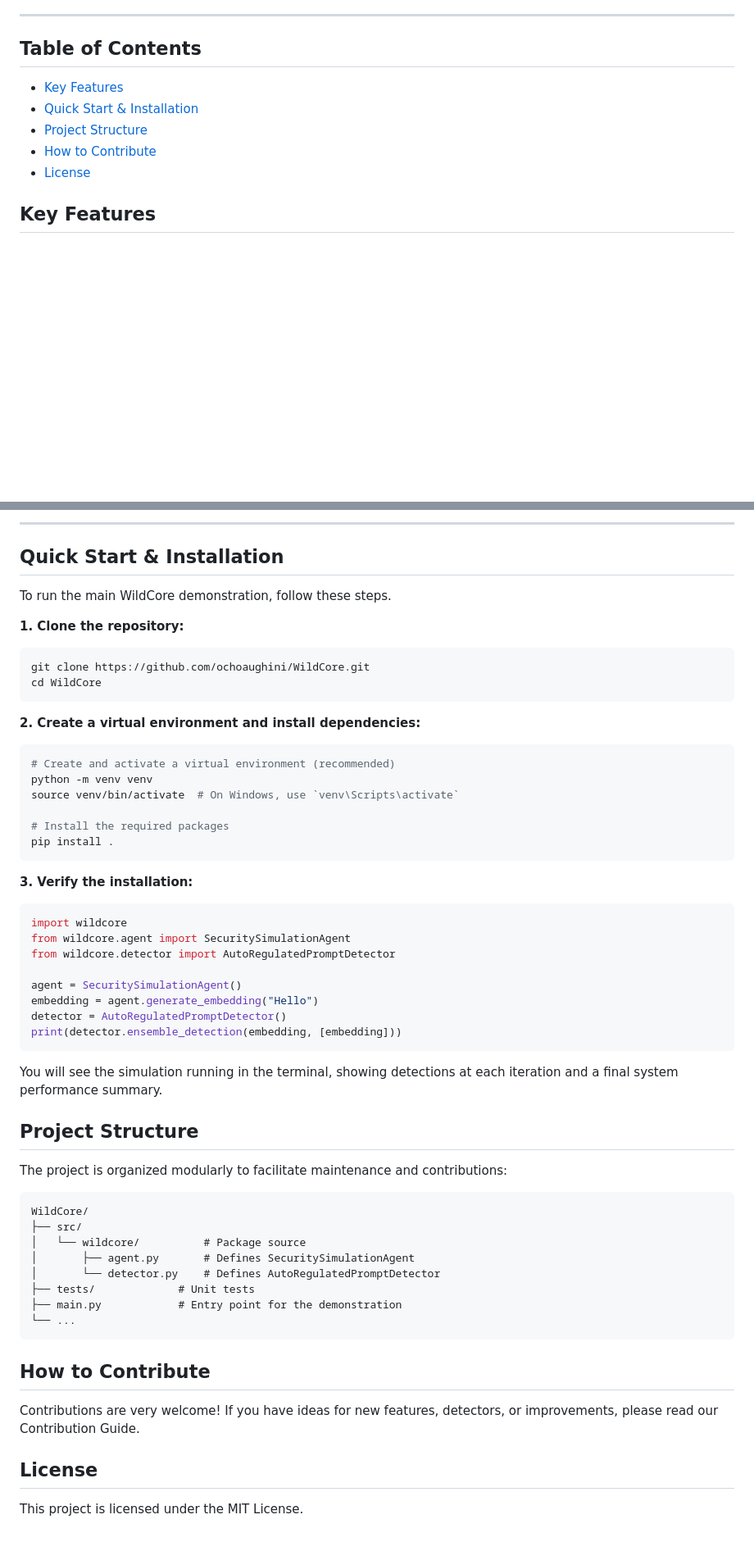
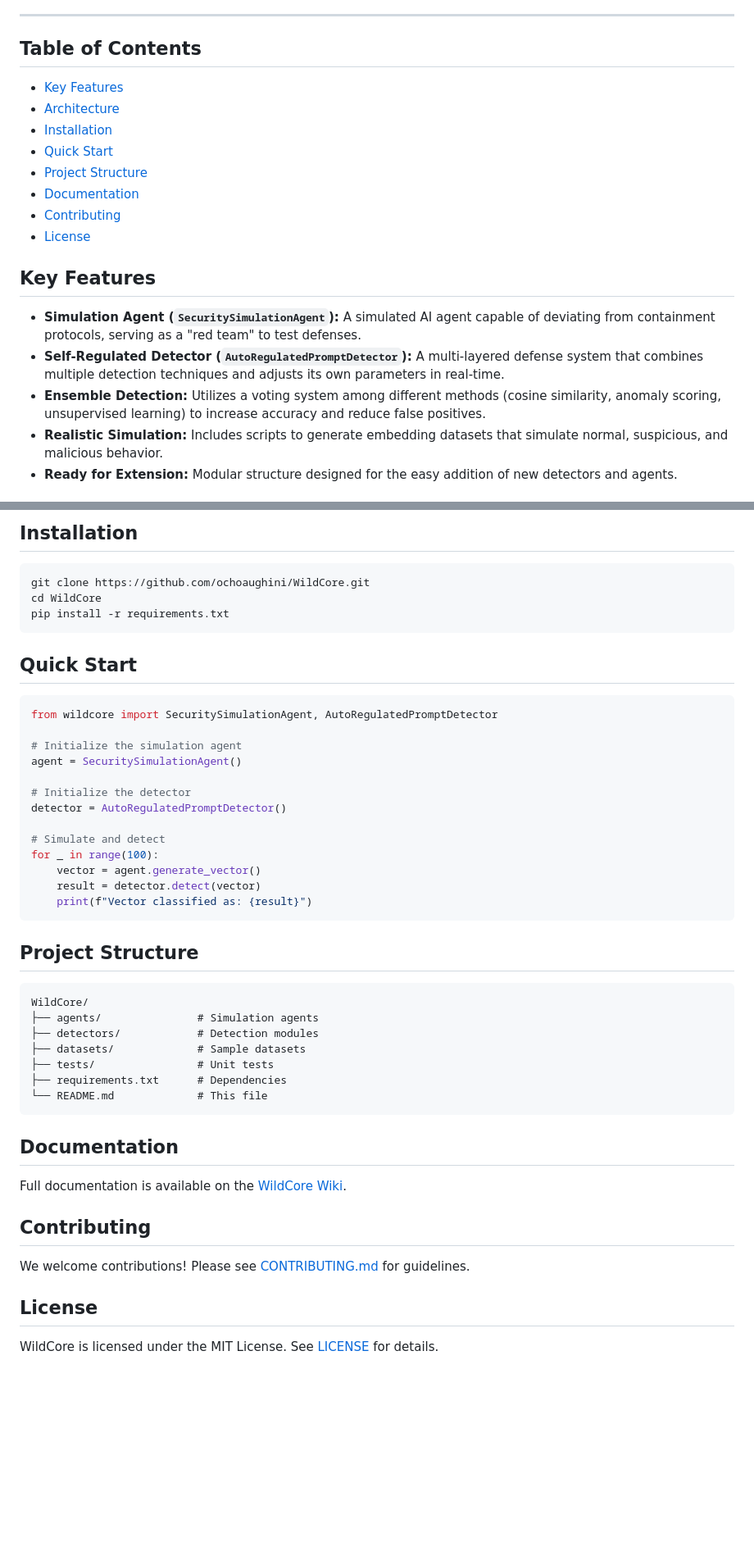
Before and after one commit to ochoaughini/Constraint-Lattice, a Markdown page: WildCore-main/README.md, 2 parts joined by grey strips. Shown at 82% size. Rendered like a GitHub page; blank space fills up the shorter version.

Commit message:
Restructure README to match professional standards

````diff
--- a/WildCore-main/README.md
+++ b/WildCore-main/README.md
@@ -11,12 +12,19 @@ This repository provides tools for security researchers, ML engineers, and devel
 ---
 
 ## Table of Contents
-
 - [Key Features](#key-features)
-- [Quick Start & Installation](#quick-start--installation)
+- [Architecture](#architecture)
+- [Installation](#installation)
+- [Quick Start](#quick-start)
 - [Project Structure](#project-structure)
-- [How to Contribute](#how-to-contribute)
+- [Documentation](#documentation)
+- [Contributing](#contributing)
 - [License](#license)
 
 ## Key Features
+- **Simulation Agent (`SecuritySimulationAgent`):** A simulated AI agent capable of deviating from containment protocols, serving as a "red team" to test defenses.
+- **Self-Regulated Detector (`AutoRegulatedPromptDetector`):** A multi-layered defense system that combines multiple detection techniques and adjusts its own parameters in real-time.
+- **Ensemble Detection:** Utilizes a voting system among different methods (cosine similarity, anomaly scoring, unsupervised learning) to increase accuracy and reduce false positives.
+- **Realistic Simulation:** Includes scripts to generate embedding datasets that simulate normal, suspicious, and malicious behavior.
+- **Ready for Extension:** Modular structure designed for the easy addition of new detectors and agents.
 
@@ -28,59 +42,44 @@ This repository provides tools for security researchers, ML engineers, and devel
 
----
-
-## Quick Start & Installation
-
-To run the main WildCore demonstration, follow these steps.
-
-**1. Clone the repository:**
+## Installation
 ```bash
 git clone https://github.com/ochoaughini/WildCore.git
 cd WildCore
+pip install -r requirements.txt
 ```
 
-**2. Create a virtual environment and install dependencies:**
-```bash
-# Create and activate a virtual environment (recommended)
-python -m venv venv
-source venv/bin/activate  # On Windows, use `venv\Scripts\activate`
+## Quick Start
+```python
+from wildcore import SecuritySimulationAgent, AutoRegulatedPromptDetector
 
-# Install the required packages
-pip install .
+# Initialize the simulation agent
+agent = SecuritySimulationAgent()
+
+# Initialize the detector
+detector = AutoRegulatedPromptDetector()
+
+# Simulate and detect
+for _ in range(100):
+    vector = agent.generate_vector()
+    result = detector.detect(vector)
+    print(f"Vector classified as: {result}")
 ```
 
-**3. Verify the installation:**
-```python
-import wildcore
-from wildcore.agent import SecuritySimulationAgent
-from wildcore.detector import AutoRegulatedPromptDetector
-
-agent = SecuritySimulationAgent()
-embedding = agent.generate_embedding("Hello")
-detector = AutoRegulatedPromptDetector()
-print(detector.ensemble_detection(embedding, [embedding]))
+## Project Structure
+```
+WildCore/
+├── agents/               # Simulation agents
+├── detectors/            # Detection modules
+├── datasets/             # Sample datasets
+├── tests/                # Unit tests
+├── requirements.txt      # Dependencies
+└── README.md             # This file
 ```
 
+## Documentation
+Full documentation is available on the [WildCore Wiki](https://github.com/ochoaughini/WildCore/wiki).
 
-You will see the simulation running in the terminal, showing detections at each iteration and a final system performance summary.
-
-## Project Structure
-
-The project is organized modularly to facilitate maintenance and contributions:
-```
-WildCore/
-├── src/
-│   └── wildcore/          # Package source
-│       ├── agent.py       # Defines SecuritySimulationAgent
-│       └── detector.py    # Defines AutoRegulatedPromptDetector
-├── tests/             # Unit tests
-├── main.py            # Entry point for the demonstration
-└── ...
-```
-
-## How to Contribute
-
-Contributions are very welcome! If you have ideas for new features, detectors, or improvements, please read our Contribution Guide.
+## Contributing
+We welcome contributions! Please see [CONTRIBUTING.md](CONTRIBUTING.md) for guidelines.
 
 ## License
-
-This project is licensed under the MIT License.
+WildCore is licensed under the MIT License. See [LICENSE](LICENSE) for details.
````
Also changed, not shown: other parts of WildCore-main/README.md (+13 -6 lines).
